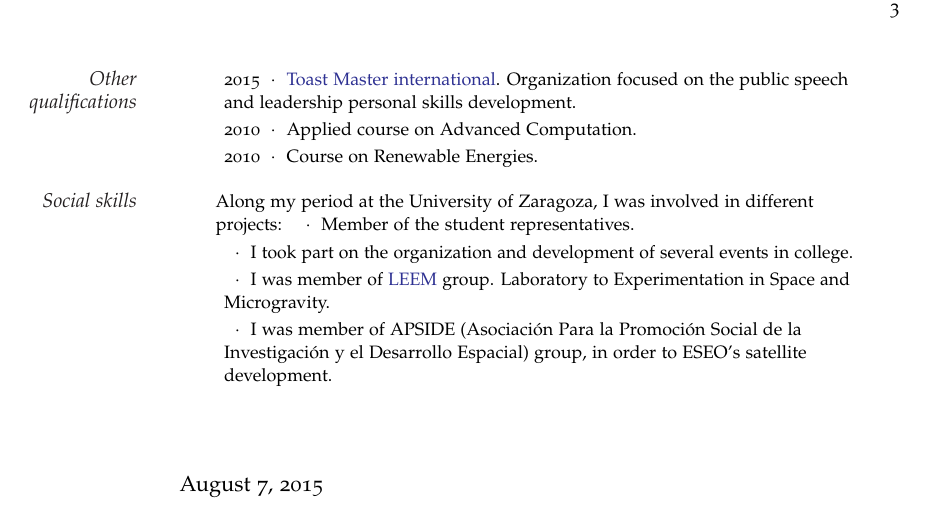
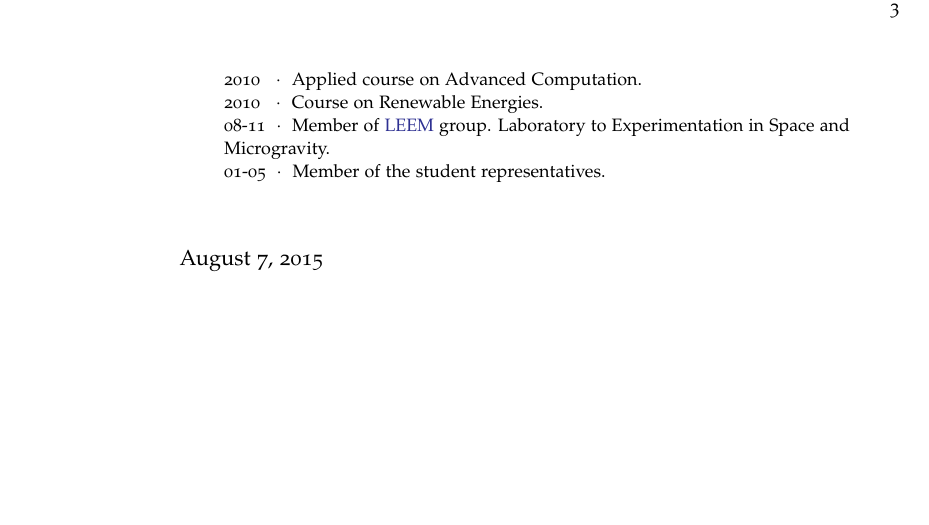
Before and after one commit to AdrianGPrado/Resume, a LaTeX CV (resume_AG.tex, which reads other_information.tex): page 3 of 3. Compiled offline with pdfLaTeX.

Commit message:
Update other_information

```diff
--- a/other_information.tex
+++ b/other_information.tex
@@ -37,30 +24,19 @@
-\vspace{1em} % Negative vertical space to counteract the vertical space between every \Description command
+% \vspace{1em} % Negative vertical space to counteract the vertical space between every \Description command
 
 %------------------------------------------------
 
-\vspace{1em}
-\Description{\MarginText{Other qualifications}2015\ \ $\cdotp$\ \ \href{\webSiteToastMaster}{Toast Master international}. Organization focused on the public speech and leadership personal skills development.}
-
-\vspace{-0.8em} % Negative vertical space to counteract the vertical space between every \Description command
-\Description{2010\ \ $\cdotp$\ \ Applied course on Advanced Computation.}
-
-\vspace{-0.8em}
-\Description{2010\ \ $\cdotp$\ \ Course on Renewable Energies.}
+% \vspace{1em}
+\PartDescription{\MarginText{Other qualifications}2015 \ \ $\cdotp$\ \ \href{\webSiteToastMaster}{Toast Master international}. Organization focused on the public speech and leadership personal skills development.}
+\PartDescription{2010 \ \ $\cdotp$\ \ Applied course on Advanced Computation.}
+\PartDescription{2010 \ \ $\cdotp$\ \ Course on Renewable Energies.}
+\PartDescription{08-11\ \ $\cdotp$\ \ Member of \href{\webSiteLEEM}{LEEM} group. Laboratory to Experimentation in Space and Microgravity.}
+\Description{01-05\ \ $\cdotp$\ \ Member of the student representatives.}
 
 %------------------------------------------------
 
 
-\Description{\MarginText{Social skills}Along my period at the University of Zaragoza, I was involved in different projects:
-% \vspace{-0.8em}
-\Description{\ \ $\cdotp$\ \ Member of the student representatives.}
-
-\vspace{-0.8em}
-\Description{\ \ $\cdotp$\ \ I took part on the organization and development of several events in college.}
-
-\vspace{-0.8em}
-\Description{\ \ $\cdotp$\ \ I was member of \href{\webSiteLEEM}{LEEM} group. Laboratory to Experimentation in Space and Microgravity.}
-
-\vspace{-0.8em}
-\Description{\ \ $\cdotp$\ \ I was member of APSIDE (Asociaci\'on Para la Promoci\'on Social de la Investigaci\'on y el Desarrollo Espacial) group, in order to ESEO's satellite development.}
-}
+% \PartDescription{\MarginText{Social skills}Along my period at the University of Zaragoza, I was involved in different projects:
+% \PartDescription{\ \ $\cdotp$\ \ I took part on the organization and development of several events in college.}
+% \Description{\ \ $\cdotp$\ \ I was member of APSIDE (Asociaci\'on Para la Promoci\'on Social de la Investigaci\'on y el Desarrollo Espacial) group, in order to ESEO's satellite development.}
+% }
 %----------------------------------------------------------------------------------------
```
Also changed, not shown: other_information.tex (31 more changed lines).
